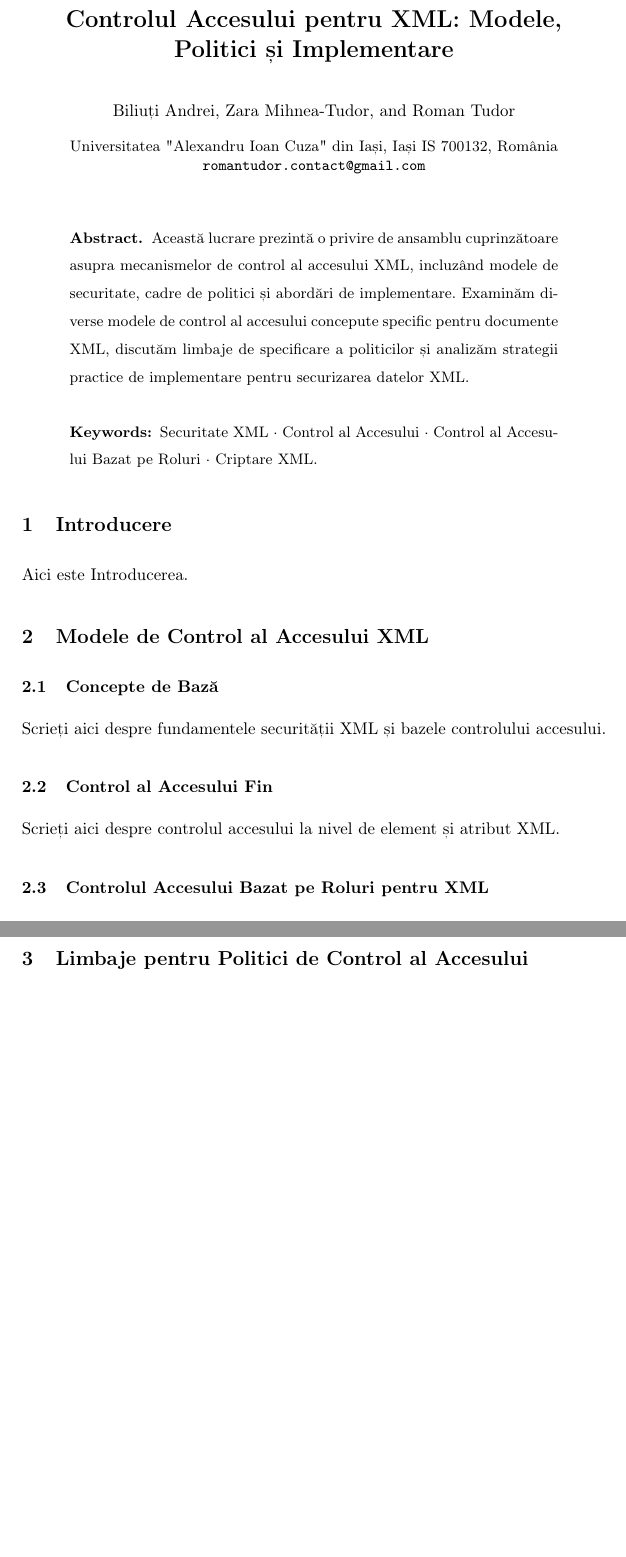
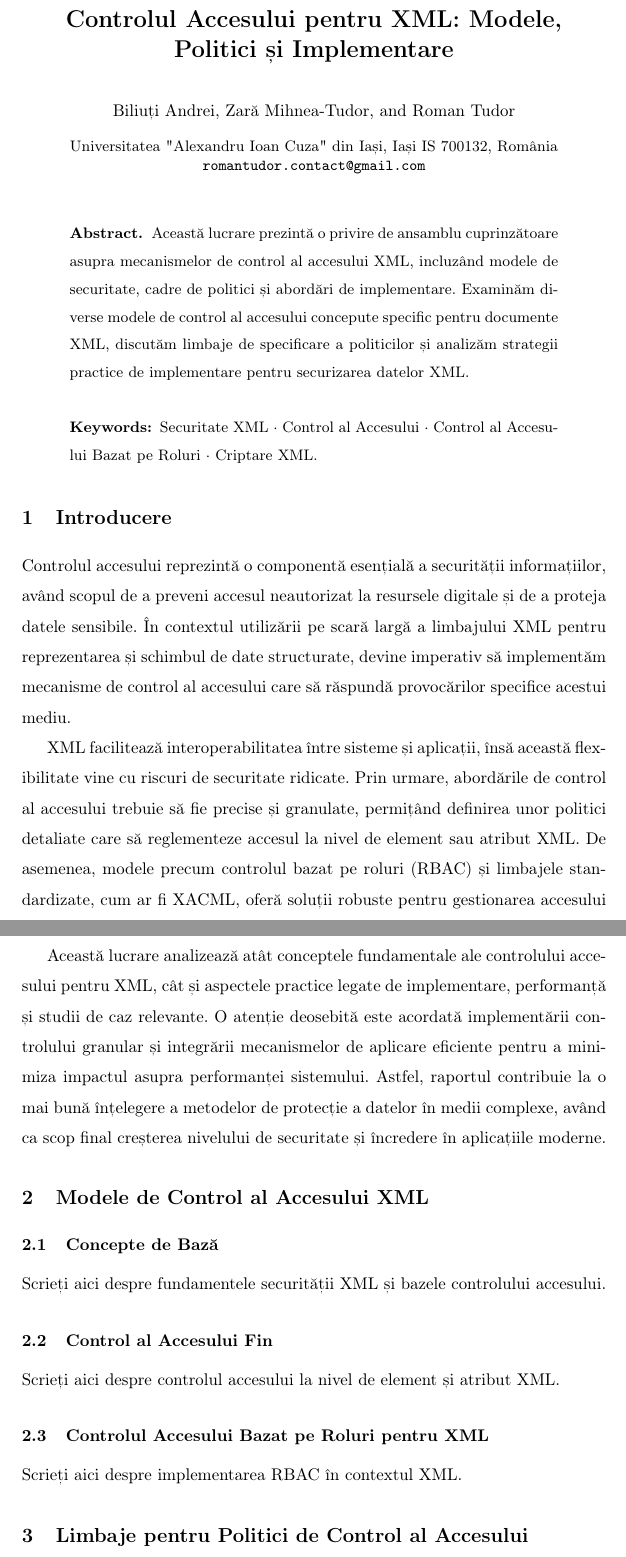
Before and after one commit to romantudorofficial/University_InformationSecurity, a LaTeX paper (Access Control for XML - Report.tex): two parts of pages 1 and 2 of 5 before the commit and two parts of pages 1 and 2 of 6 after it, joined at a grey line, cut so that both start at the same text, the shorter picture padded with empty space. Compiled offline with pdfLaTeX.

Commit message:
Added Introduction
I have added the Introduction.

```diff
--- a/Access Control for XML - Report.tex
+++ b/Access Control for XML - Report.tex
@@ -6,7 +6,7 @@
 \usepackage{setspace}
 \begin{document}
 \title{Controlul Accesului pentru XML: Modele, Politici și Implementare}
-\author{Biliuți Andrei \and Zara Mihnea-Tudor \and Roman Tudor}
+\author{Biliuți Andrei \and Zară Mihnea-Tudor \and Roman Tudor}
 \institute{Universitatea "Alexandru Ioan Cuza" din Iași, Iași IS 700132, România
 \email{romantudor.contact@gmail.com}}
 \maketitle
@@ -16,8 +16,19 @@ Această lucrare prezintă o privire de ansamblu cuprinzătoare asupra mecanisme
 \keywords{Securitate XML \and Control al Accesului \and Control al Accesului Bazat pe Roluri \and Criptare XML.}
 \end{abstract}
 
+
+
+% Introducere
+
 \section{Introducere}
-Aici este Introducerea.
+
+Controlul accesului reprezintă o componentă esențială a securității informațiilor, având scopul de a preveni accesul neautorizat la resursele digitale și de a proteja datele sensibile. În contextul utilizării pe scară largă a limbajului XML pentru reprezentarea și schimbul de date structurate, devine imperativ să implementăm mecanisme de control al accesului care să răspundă provocărilor specifice acestui mediu.
+
+XML facilitează interoperabilitatea între sisteme și aplicații, însă această flexibilitate vine cu riscuri de securitate ridicate. Prin urmare, abordările de control al accesului trebuie să fie precise și granulate, permițând definirea unor politici detaliate care să reglementeze accesul la nivel de element sau atribut XML. De asemenea, modele precum controlul bazat pe roluri (RBAC) și limbajele standardizate, cum ar fi XACML, oferă soluții robuste pentru gestionarea accesului în funcție de context și cerințe specifice.
+
+Această lucrare analizează atât conceptele fundamentale ale controlului accesului pentru XML, cât și aspectele practice legate de implementare, performanță și studii de caz relevante. O atenție deosebită este acordată implementării controlului granular și integrării mecanismelor de aplicare eficiente pentru a minimiza impactul asupra performanței sistemului. Astfel, raportul contribuie la o mai bună înțelegere a metodelor de protecție a datelor în medii complexe, având ca scop final creșterea nivelului de securitate și încredere în aplicațiile moderne.
+
+
 
 \section{Modele de Control al Accesului XML}
 
```
Also changed, not shown: Access Control for XML - Presentation.pdf, Access Control for XML - Report.pdf, 1 other file.
